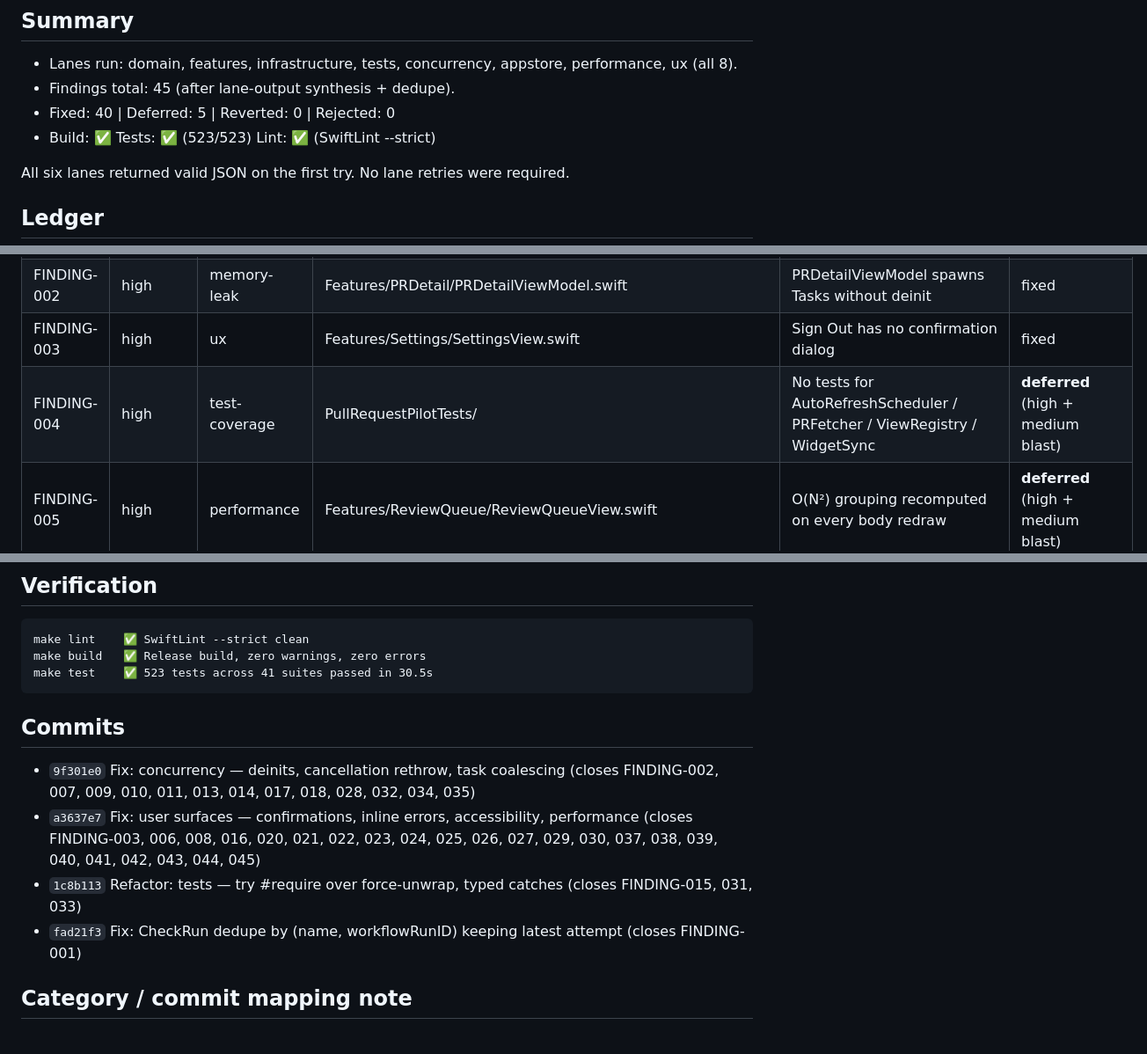
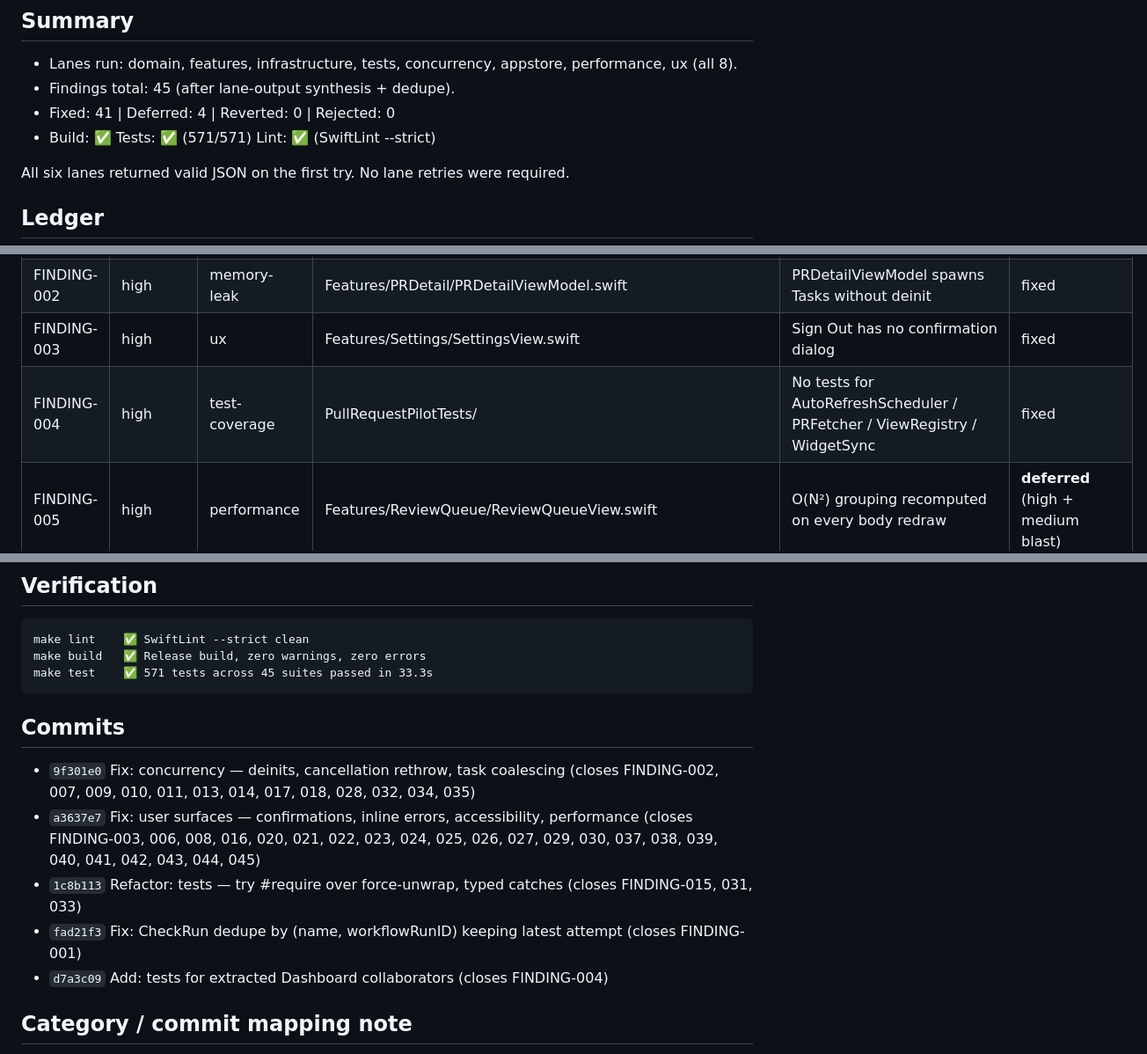
Before and after one commit to JulianMaurin/PullRequestPilot, a Markdown page: todo/audits/AUDIT-2026-04-20.md, 3 parts joined by grey strips. Shown at 88% size. Rendered like a GitHub page.

Commit message:
Update: audit report — mark FINDING-004 fixed
Co-Authored-By: Claude Opus 4.7 (1M context) <noreply@anthropic.com>

````diff
--- a/todo/audits/AUDIT-2026-04-20.md
+++ b/todo/audits/AUDIT-2026-04-20.md
@@ -4,8 +4,8 @@
 
 - Lanes run: domain, features, infrastructure, tests, concurrency, appstore, performance, ux (all 8).
 - Findings total: 45 (after lane-output synthesis + dedupe).
-- Fixed: 40 | Deferred: 5 | Reverted: 0 | Rejected: 0
-- Build: ✅  Tests: ✅ (523/523)  Lint: ✅ (SwiftLint --strict)
+- Fixed: 41 | Deferred: 4 | Reverted: 0 | Rejected: 0
+- Build: ✅  Tests: ✅ (571/571)  Lint: ✅ (SwiftLint --strict)
 
 All six lanes returned valid JSON on the first try. No lane retries were required.
 
@@ -16,7 +16,7 @@ All six lanes returned valid JSON on the first try. No lane retries were require
 | FINDING-001 | high | api-misuse | Infrastructure/GitHub/DTOs/GitHubResponses.swift + Domain/Models/CheckRun.swift | CheckRun dedupe by name only hides failed re-runs | fixed |
 | FINDING-002 | high | memory-leak | Features/PRDetail/PRDetailViewModel.swift | PRDetailViewModel spawns Tasks without deinit | fixed |
 | FINDING-003 | high | ux | Features/Settings/SettingsView.swift | Sign Out has no confirmation dialog | fixed |
-| FINDING-004 | high | test-coverage | PullRequestPilotTests/ | No tests for AutoRefreshScheduler / PRFetcher / ViewRegistry / WidgetSync | **deferred** (high + medium blast) |
+| FINDING-004 | high | test-coverage | PullRequestPilotTests/ | No tests for AutoRefreshScheduler / PRFetcher / ViewRegistry / WidgetSync | fixed |
 | FINDING-005 | high | performance | Features/ReviewQueue/ReviewQueueView.swift | O(N²) grouping recomputed on every body redraw | **deferred** (high + medium blast) |
 | FINDING-006 | high | ux | Features/Settings/SettingsView.swift | Token validation error hidden behind .help tooltip | fixed |
 | FINDING-007 | medium | memory-leak | Features/Settings/SettingsViewModel.swift | triggerRescan fire-and-forget Task | fixed |
@@ -80,7 +79,7 @@ None. All eight lane sub-agents returned valid JSON on the first attempt.
 ```
 make lint    ✅ SwiftLint --strict clean
 make build   ✅ Release build, zero warnings, zero errors
-make test    ✅ 523 tests across 41 suites passed in 30.5s
+make test    ✅ 571 tests across 45 suites passed in 33.3s
 ```
 
 ## Commits
@@ -89,6 +88,7 @@ make test    ✅ 523 tests across 41 suites passed in 30.5s
 - `a3637e7` Fix: user surfaces — confirmations, inline errors, accessibility, performance (closes FINDING-003, 006, 008, 016, 020, 021, 022, 023, 024, 025, 026, 027, 029, 030, 037, 038, 039, 040, 041, 042, 043, 044, 045)
 - `1c8b113` Refactor: tests — try #require over force-unwrap, typed catches (closes FINDING-015, 031, 033)
 - `fad21f3` Fix: CheckRun dedupe by (name, workflowRunID) keeping latest attempt (closes FINDING-001)
+- `d7a3c09` Add: tests for extracted Dashboard collaborators (closes FINDING-004)
 
 ## Category / commit mapping note
 
````
Also changed, not shown: other parts of todo/audits/AUDIT-2026-04-20.md (+0 -1 lines).
